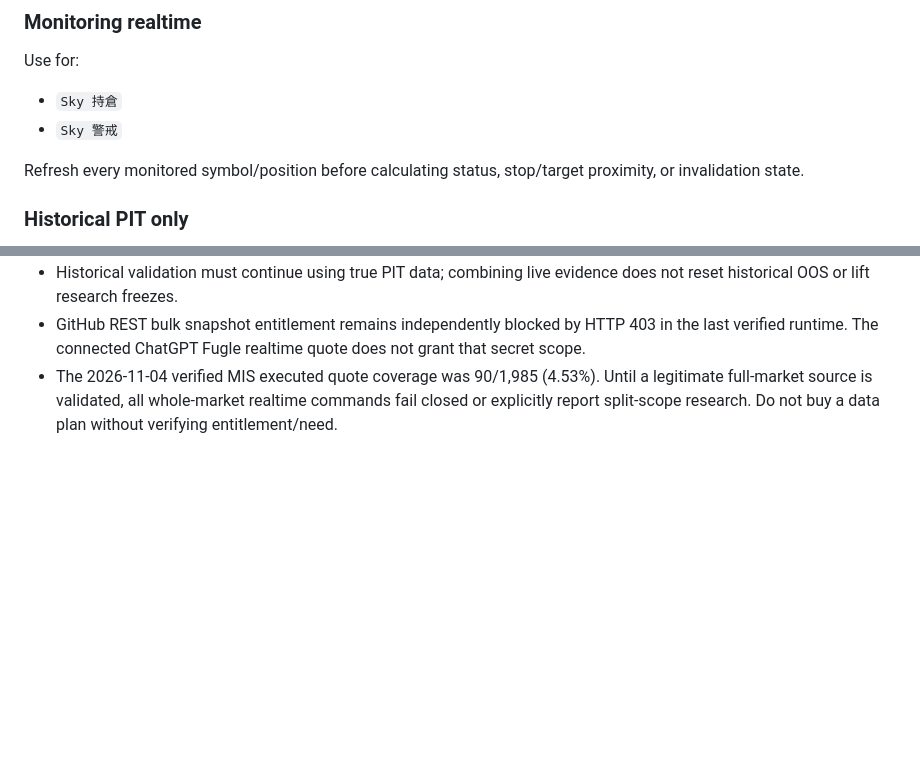
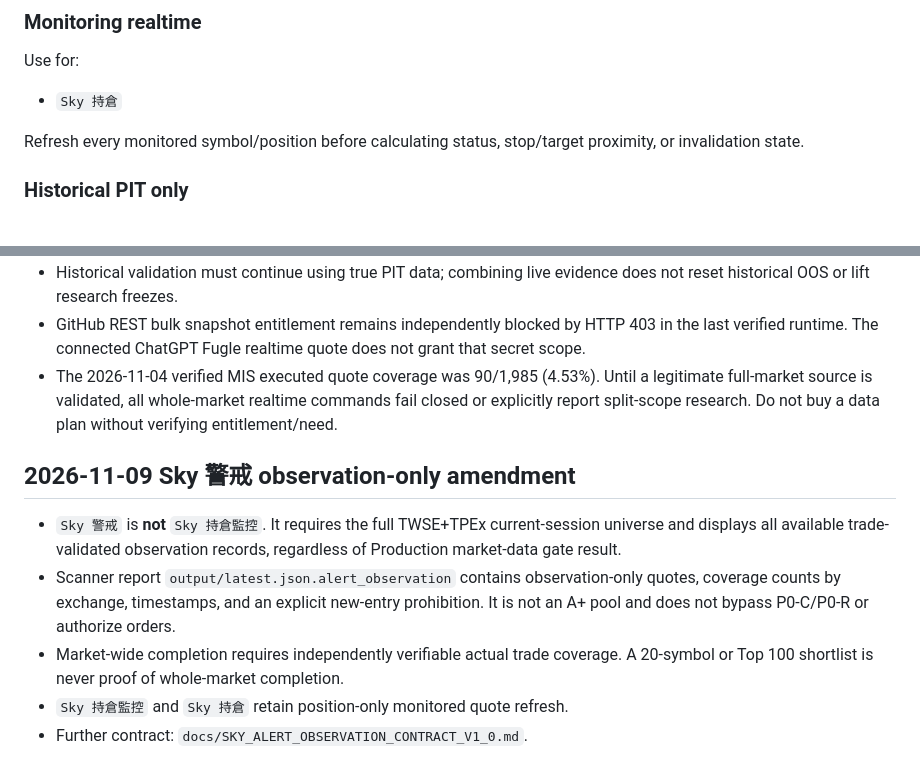
Before and after one commit to cr8kj7k7j4-byte/sky-cloud-scanner, a Markdown page: docs/SKY_REALTIME_COMMAND_CONTRACT_V1_0.md, 2 parts joined by grey strips. GitHub-like rendering; blank space fills up the shorter version.

Commit message:
docs: clarify Sky 警戒 as full-market observations distinct from holdings

```diff
--- a/docs/SKY_REALTIME_COMMAND_CONTRACT_V1_0.md
+++ b/docs/SKY_REALTIME_COMMAND_CONTRACT_V1_0.md
@@ -49,7 +49,6 @@ Required:
 ### Monitoring realtime
 Use for:
 - `Sky 持倉`
-- `Sky 警戒`
 
 Refresh every monitored symbol/position before calculating status, stop/target proximity, or invalidation state.
 
@@ -154,3 +153,12 @@ Authoritative matrix: `docs/SKY_UNIFIED_REALTIME_SCOPE_20261104.md`.
 - Historical validation must continue using true PIT data; combining live evidence does not reset historical OOS or lift research freezes.
 - GitHub REST bulk snapshot entitlement remains independently blocked by HTTP 403 in the last verified runtime. The connected ChatGPT Fugle realtime quote does not grant that secret scope.
 - The 2026-11-04 verified MIS executed quote coverage was 90/1,985 (4.53%). Until a legitimate full-market source is validated, all whole-market realtime commands fail closed or explicitly report split-scope research. Do not buy a data plan without verifying entitlement/need.
+
+
+## 2026-11-09 Sky 警戒 observation-only amendment
+
+- `Sky 警戒` is **not** `Sky 持倉監控`. It requires the full TWSE+TPEx current-session universe and displays all available trade-validated observation records, regardless of Production market-data gate result.
+- Scanner report `output/latest.json.alert_observation` contains observation-only quotes, coverage counts by exchange, timestamps, and an explicit new-entry prohibition. It is not an A+ pool and does not bypass P0-C/P0-R or authorize orders.
+- Market-wide completion requires independently verifiable actual trade coverage. A 20-symbol or Top 100 shortlist is never proof of whole-market completion.
+- `Sky 持倉監控` and `Sky 持倉` retain position-only monitored quote refresh.
+- Further contract: `docs/SKY_ALERT_OBSERVATION_CONTRACT_V1_0.md`.
```
